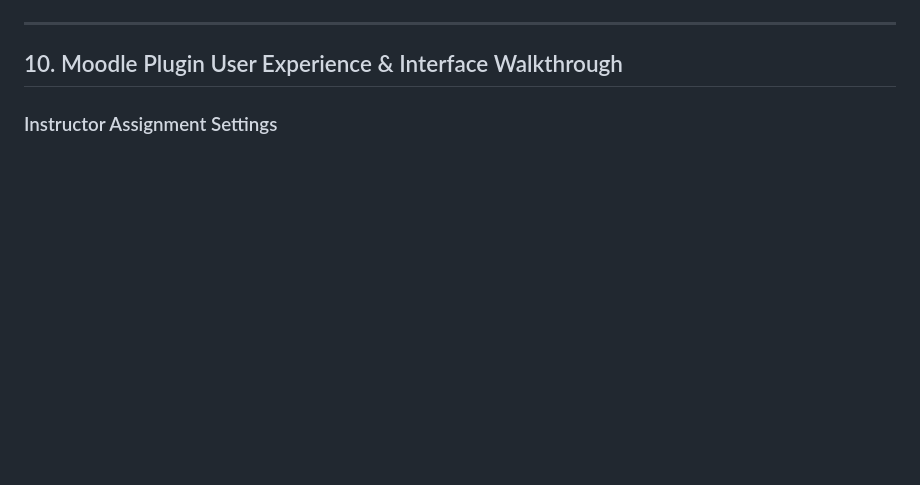
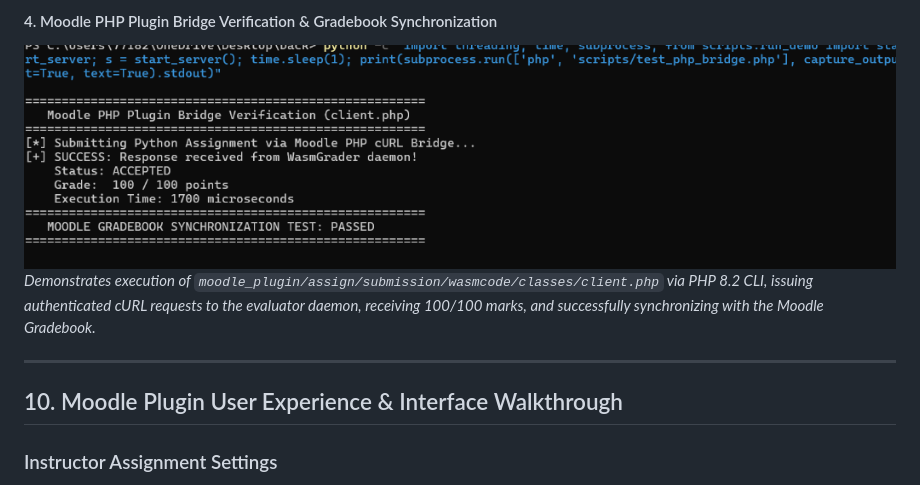
Before and after one commit to Ibronux7bro/WasmGrader, a Markdown page: DOCUMENTATION.md, the part around one of its changes. Drawn GitHub-style; pictures changed too: results/figures/real_eval_moodle_php_bridge.png (added); blank space fills up the shorter version.

```diff
--- a/DOCUMENTATION.md
+++ b/DOCUMENTATION.md
@@ -291,3 +302,6 @@ Real test execution outputs captured from the active test harness:
+#### 4. Moodle PHP Plugin Bridge Verification & Gradebook Synchronization
+![Moodle PHP Bridge Verification](results/figures/real_eval_moodle_php_bridge.png)
+*Demonstrates execution of `moodle_plugin/assign/submission/wasmcode/classes/client.php` via PHP 8.2 CLI, issuing authenticated cURL requests to the evaluator daemon, receiving 100/100 marks, and successfully synchronizing with the Moodle Gradebook.*
 
 ---
 
```
Also changed, not shown: other parts of DOCUMENTATION.md (+15 -4 lines), README.md (+4 -0 lines), results/figures/real_eval_scenarios_1_to_3.png (added), results/figures/real_eval_scenarios_4_and_5.png (added), results/figures/real_eval_test_suite_100.png (added), 2 other files.
